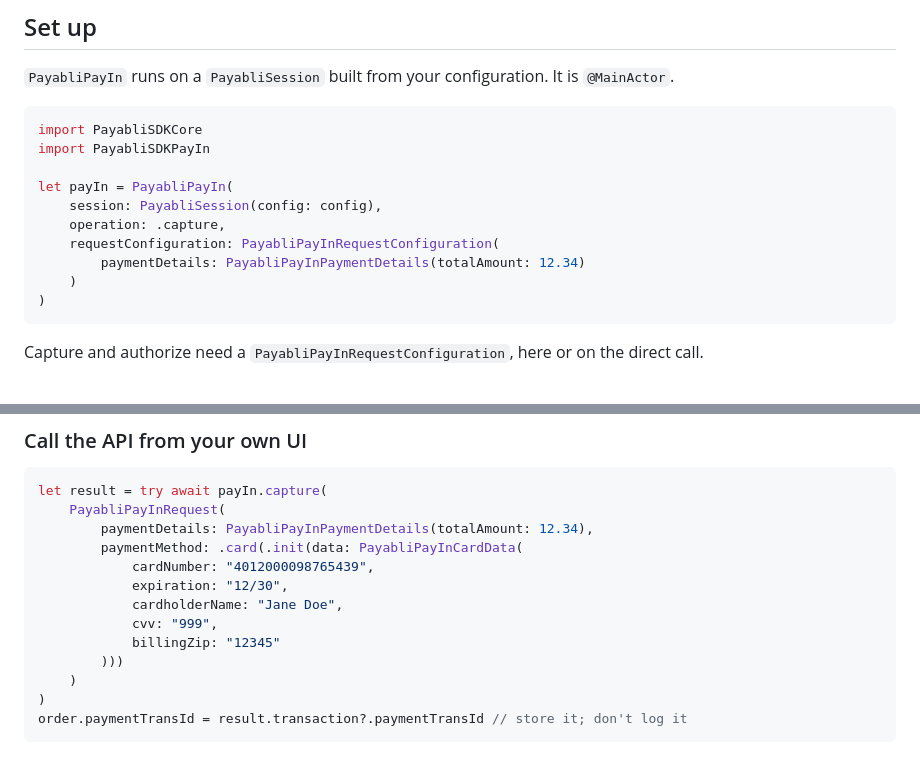
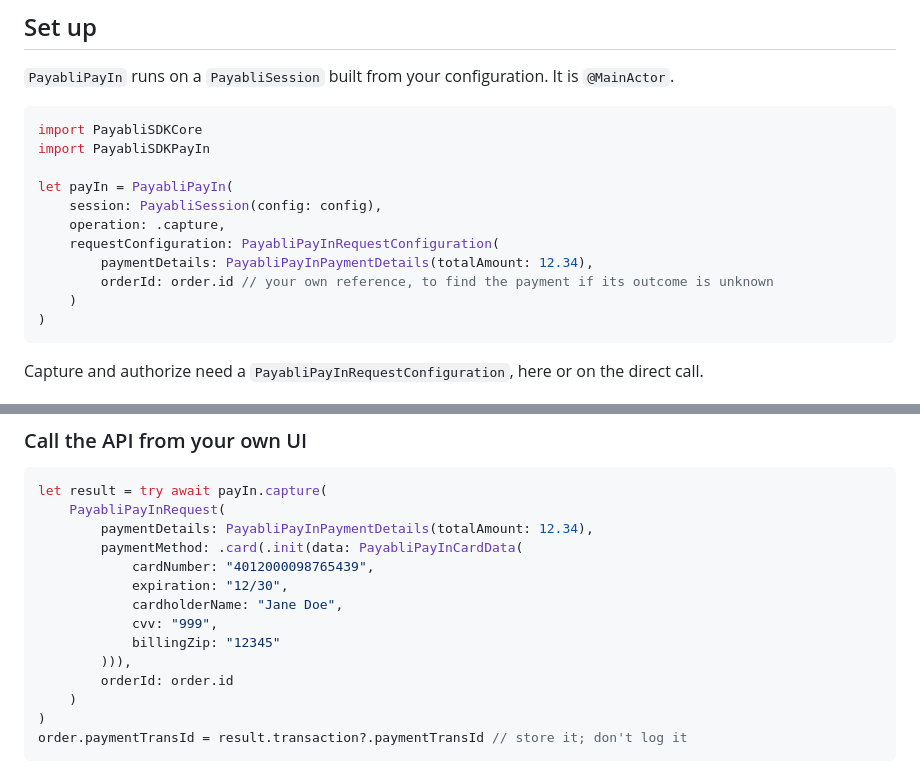
Before and after one commit to payabli/sdk-ios, a Markdown page: Sources/PayabliSDKPayIn/README.md, 2 parts joined by grey strips. Drawn GitHub-style.

Commit message:
docs(ios): set orderId in the capture examples
submissionInterrupted carries no transaction ID, and the outcome section says to find the
payment by orderId, but none of the three capture examples set one.

Co-Authored-By: Claude Opus 5.5 (1M context) <noreply@anthropic.com>

````diff
--- a/Sources/PayabliSDKPayIn/README.md
+++ b/Sources/PayabliSDKPayIn/README.md
@@ -39,7 +39,8 @@ let payIn = PayabliPayIn(
     session: PayabliSession(config: config),
     operation: .capture,
     requestConfiguration: PayabliPayInRequestConfiguration(
-        paymentDetails: PayabliPayInPaymentDetails(totalAmount: 12.34)
+        paymentDetails: PayabliPayInPaymentDetails(totalAmount: 12.34),
+        orderId: order.id // your own reference, to find the payment if its outcome is unknown
     )
 )
 ```
@@ -91,7 +92,8 @@ let result = try await payIn.capture(
             cardholderName: "Jane Doe",
             cvv: "999",
             billingZip: "12345"
-        )))
+        ))),
+        orderId: order.id
     )
 )
 order.paymentTransId = result.transaction?.paymentTransId // store it; don't log it
````
Also changed, not shown: README.md (+2 -1 lines).
